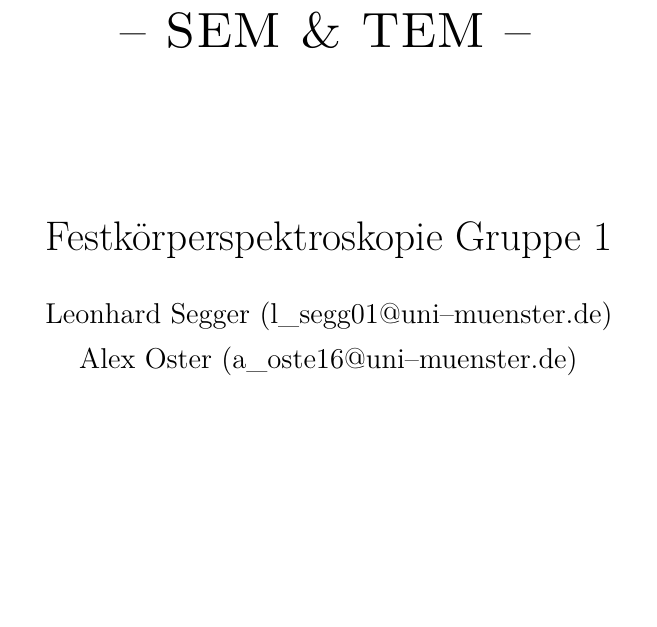
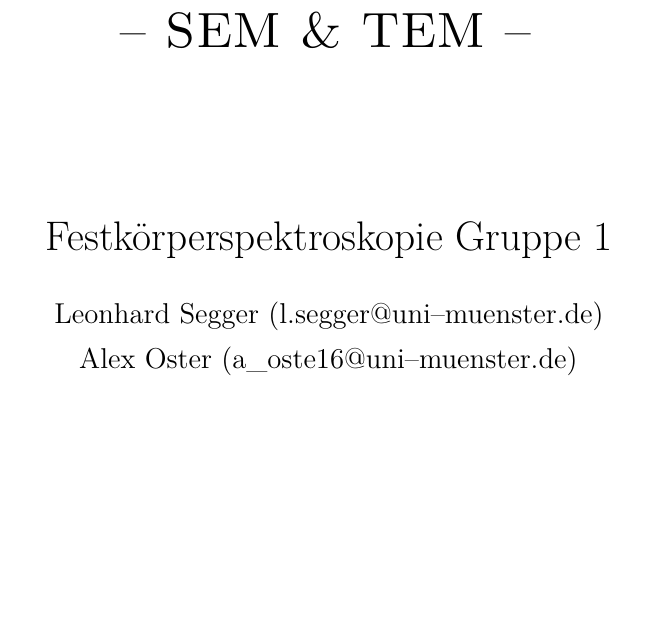
Before and after one commit to Br0Fi/FestSpekt20, a LaTeX document (AG-Kohl/Protokoll_FKS_G01_21-02-2020.tex, which reads AG-Kohl/tex/03_Variablen.tex): part of page 1 of 9, cut so that both start at the same text. Compiled offline with pdfLaTeX.

Commit message:
gitignore und meins mail update

```diff
--- a/AG-Kohl/tex/03_Variablen.tex
+++ b/AG-Kohl/tex/03_Variablen.tex
@@ -15,8 +15,8 @@
 % Nummer der eigenen Gruppe:
 \newcommand*{\varGruppe}{Festkörperspektroskopie Gruppe 1}
 % E-Mail-Adressen der Autoren (kommagetrennt ohne Leerzeichen!):
-\newcommand{\varEmail}{l\_segg01@uni--muenster.de,a\_oste16@uni--muenster.de}
-\newcommand{\varEmailA}{l\_segg01@uni--muenster.de}
+\newcommand{\varEmail}{l.segger@uni--muenster.de,a\_oste16@uni--muenster.de}
+\newcommand{\varEmailA}{l.segger@uni--muenster.de}
 \newcommand{\varEmailB}{a\_oste16@uni--muenster.de}
 %betreuer Name
 \newcommand{\varBetreuer}{\normalsize betreut von Julian Sickel}
```
Also changed, not shown: 1 other file.
